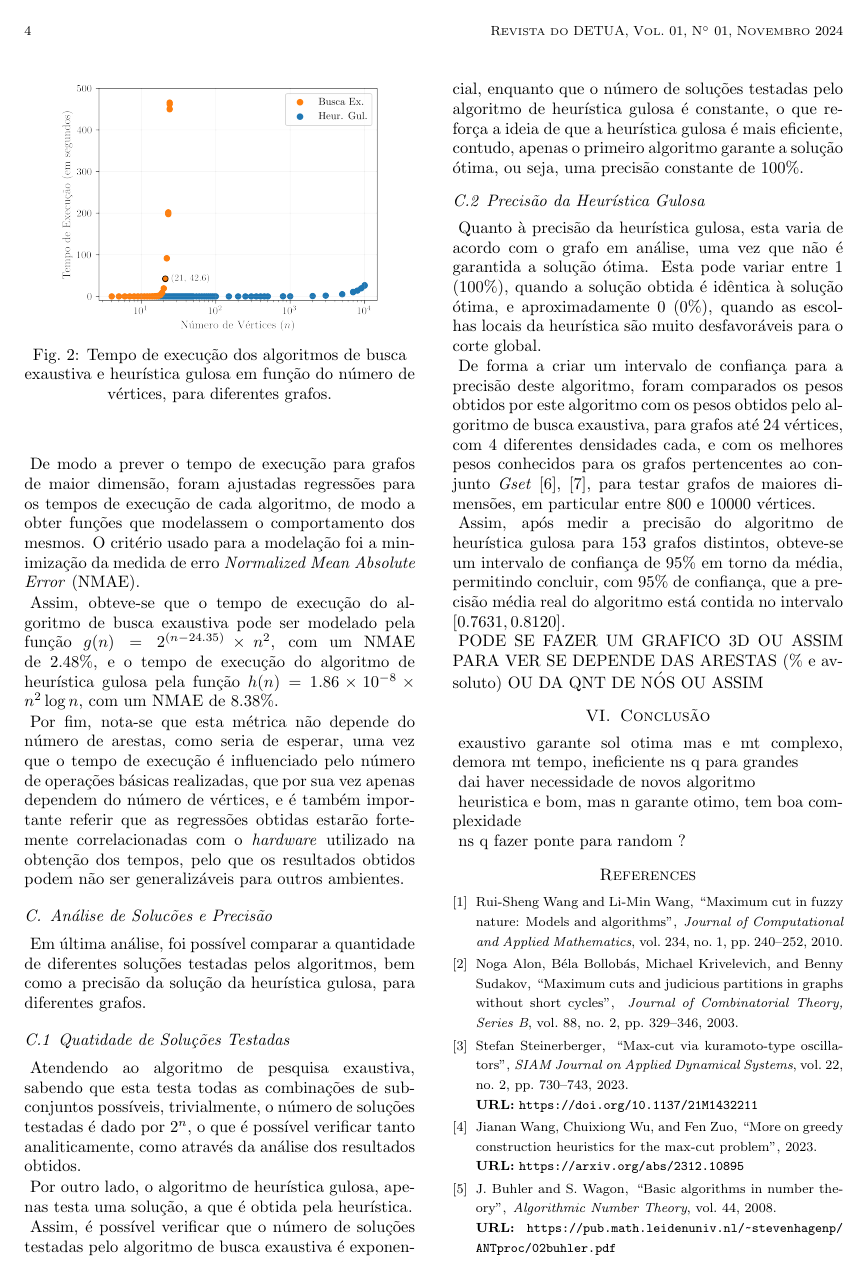
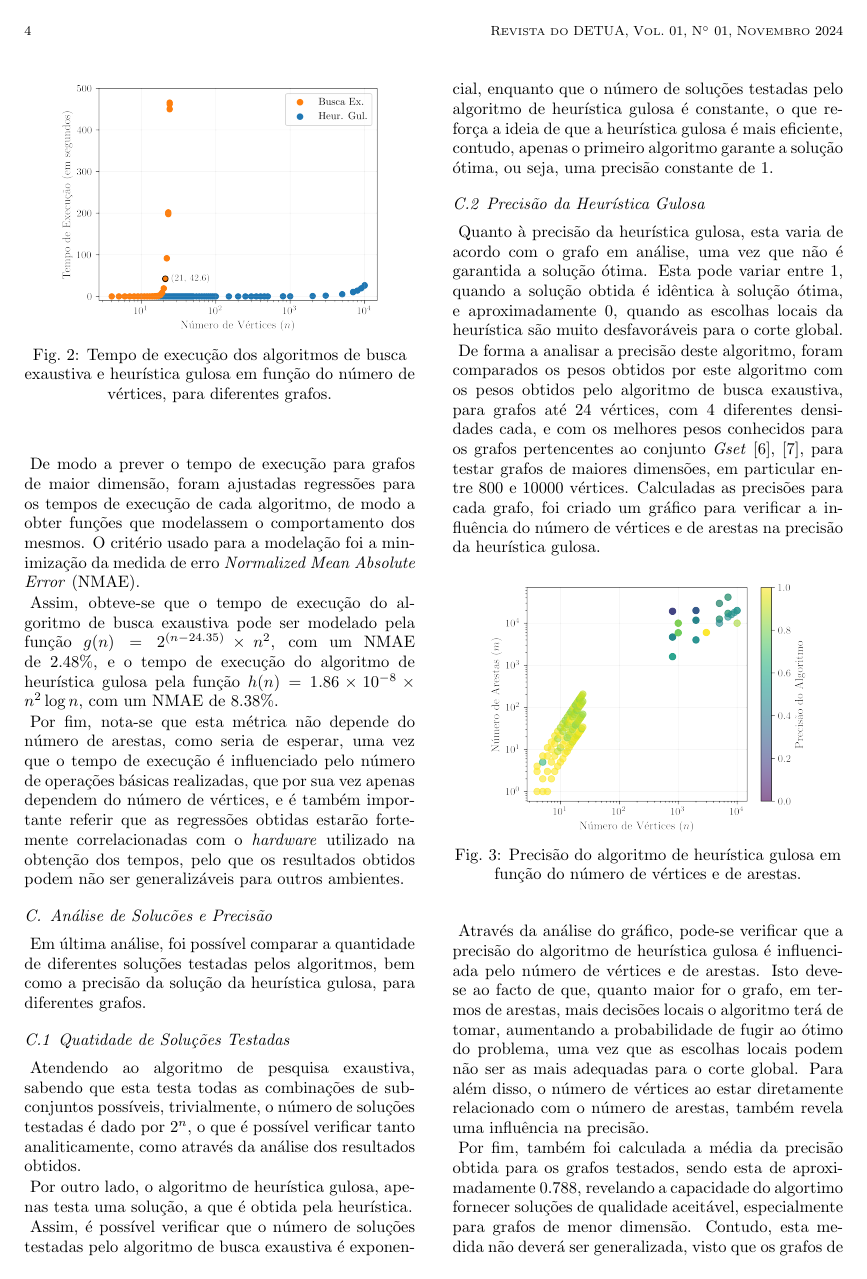
Before and after one commit to Hugoverissimo21/max-weighted-cut, a LaTeX document (revdetua/report.tex): page 4 of 5. Compiled offline with pdfLaTeX.

Commit message:
repot - results plot

```diff
--- a/revdetua/report.tex
+++ b/revdetua/report.tex
@@ -269,20 +269,24 @@ Atendendo ao algoritmo de pesquisa exaustiva, sabendo que esta testa todas as co
 
 Por outro lado, o algoritmo de heurística gulosa, apenas testa uma solução, a que é obtida pela heurística.
 
-Assim, é possível verificar que o número de soluções testadas pelo algoritmo de busca exaustiva é exponencial, enquanto que o número de soluções testadas pelo algoritmo de heurística gulosa é constante, o que reforça a ideia de que a heurística gulosa é mais eficiente, contudo, apenas o primeiro algoritmo garante a solução ótima, ou seja, uma precisão constante de $100\%$.
+Assim, é possível verificar que o número de soluções testadas pelo algoritmo de busca exaustiva é exponencial, enquanto que o número de soluções testadas pelo algoritmo de heurística gulosa é constante, o que reforça a ideia de que a heurística gulosa é mais eficiente, contudo, apenas o primeiro algoritmo garante a solução ótima, ou seja, uma precisão constante de 1.
 
 \subsubsection{Precisão da Heurística Gulosa}
 
-Quanto à precisão da heurística gulosa, esta varia de acordo com o grafo em análise, uma vez que não é garantida a solução ótima. Esta pode variar entre 1 ($100\%$), quando a solução obtida é idêntica à solução ótima, e aproximadamente 0 ($0\%$), quando as escolhas locais da heurística são muito desfavoráveis para o corte global.
+Quanto à precisão da heurística gulosa, esta varia de acordo com o grafo em análise, uma vez que não é garantida a solução ótima. Esta pode variar entre 1, quando a solução obtida é idêntica à solução ótima, e aproximadamente 0, quando as escolhas locais da heurística são muito desfavoráveis para o corte global.
 
-De forma a criar um intervalo de confiança para a precisão deste algoritmo, foram comparados os pesos obtidos por este algoritmo com os pesos obtidos pelo algoritmo de busca exaustiva, para grafos até 24 vértices, com 4 diferentes densidades cada, e com os melhores pesos conhecidos para os grafos pertencentes ao conjunto \textit{Gset} \cite{GS24, ME19}, para testar grafos de maiores dimensões, em particular entre $800$ e $10000$ vértices.
+De forma a analisar a precisão deste algoritmo, foram comparados os pesos obtidos por este algoritmo com os pesos obtidos pelo algoritmo de busca exaustiva, para grafos até 24 vértices, com 4 diferentes densidades cada, e com os melhores pesos conhecidos para os grafos pertencentes ao conjunto \textit{Gset} \cite{GS24, ME19}, para testar grafos de maiores dimensões, em particular entre $800$ e $10000$ vértices. Calculadas as precisões para cada grafo, foi criado um gráfico para verificar a influência do número de vértices e de arestas na precisão da heurística gulosa.
 
-Assim, após medir a precisão do algoritmo de heurística gulosa para 153 grafos distintos, obteve-se um intervalo de confiança de $95\%$ em torno da média, permitindo concluir, com $95\%$ de confiança, que a precisão média real do algoritmo está contida no intervalo $[0.7631, 0.8120]$.
-% rever escrita aqui
+\begin{figure}[h]
+    \centering
+    \includegraphics[width=0.4\textwidth]{../assets/precHEU.png}
+    \caption{Precisão do algoritmo de heurística gulosa em função do número de vértices e de arestas.}
+    \label{fig:precheu}
+\end{figure}
 
-PODE SE FAZER UM GRAFICO 3D OU ASSIM PARA VER SE DEPENDE DAS ARESTAS (\% e avsoluto) OU DA QNT DE NÓS OU ASSIM
-% pode se fazer e ver como fica
+Através da análise do gráfico, pode-se verificar que a precisão do algoritmo de heurística gulosa é influenciada pelo número de vértices e de arestas. Isto deve-se ao facto de que, quanto maior for o grafo, em termos de arestas, mais decisões locais o algoritmo terá de tomar, aumentando a probabilidade de fugir ao ótimo do problema, uma vez que as escolhas locais podem não ser as mais adequadas para o corte global. Para além disso, o número de vértices ao estar diretamente relacionado com o número de arestas, também revela uma influência na precisão.
 
+Por fim, também foi calculada a média da precisão obtida para os grafos testados, sendo esta de aproximadamente $0.788$, revelando a capacidade do algortimo fornecer soluções de qualidade aceitável, especialmente para grafos de menor dimensão. Contudo, esta medida não deverá ser generalizada, visto que os grafos de menores dimensão ($n \leq 24$) foram testados em maior peso, face aos de maiores dimensões (\textit{Gset}).
 
 \section{Conclusão}
 % ou conclusões
```
Also changed, not shown: assets/precHEU.png (added), revdetua/report.pdf, 8 other files.
